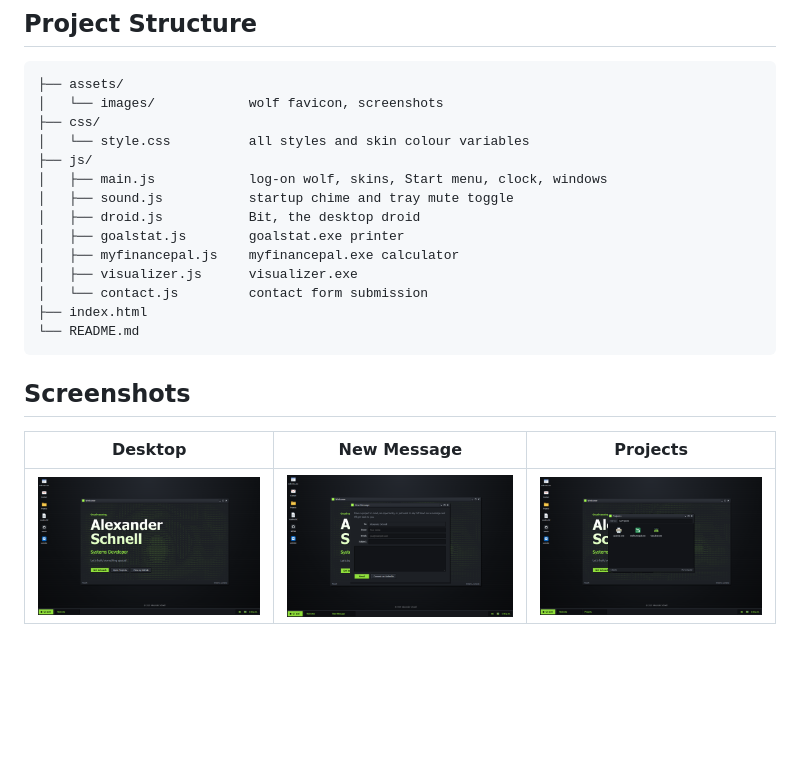
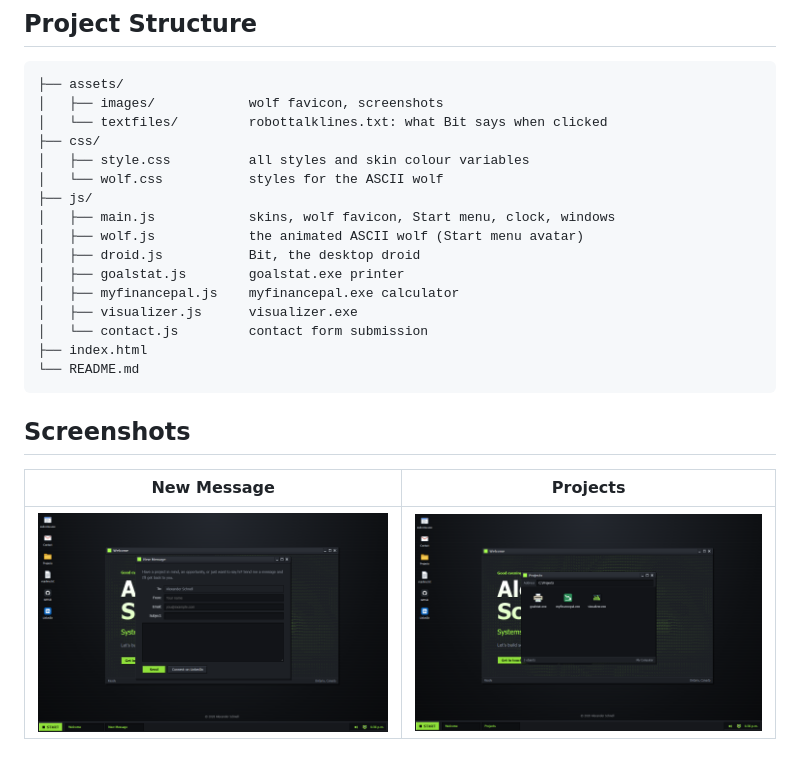
Before and after one commit to alexanderschnell/Portfolio-Website, a Markdown page: README.md, the part around one of its changes. Drawn GitHub-style; pictures changed too: assets/images/screenshot-home.png; blank space fills up the shorter version.

````diff
--- a/README.md
+++ b/README.md
@@ -47,12 +46,14 @@ Messages go through [Formspree](https://formspree.io) and are delivered to the e
 
 ```
 ├── assets/
-│   └── images/            wolf favicon, screenshots
+│   ├── images/            wolf favicon, screenshots
+│   └── textfiles/         robottalklines.txt: what Bit says when clicked
 ├── css/
-│   └── style.css          all styles and skin colour variables
+│   ├── style.css          all styles and skin colour variables
+│   └── wolf.css           styles for the ASCII wolf
 ├── js/
-│   ├── main.js            log-on wolf, skins, Start menu, clock, windows
-│   ├── sound.js           startup chime and tray mute toggle
+│   ├── main.js            skins, wolf favicon, Start menu, clock, windows
+│   ├── wolf.js            the animated ASCII wolf (Start menu avatar)
 │   ├── droid.js           Bit, the desktop droid
 │   ├── goalstat.js        goalstat.exe printer
 │   ├── myfinancepal.js    myfinancepal.exe calculator
@@ -64,6 +65,6 @@ Messages go through [Formspree](https://formspree.io) and are delivered to the e
 
 ## Screenshots
 
-| Desktop | New Message | Projects |
-|---|---|---|
-| ![Desktop](./assets/images/screenshot-home.png) | ![New Message](./assets/images/screenshot-contact.png) | ![Projects](./assets/images/screenshot-projects.png) |
+| New Message | Projects |
+|---|---|
+| ![New Message](./assets/images/screenshot-contact.png) | ![Projects](./assets/images/screenshot-projects.png) |
````
Also changed, not shown: other parts of README.md (+3 -4 lines), assets/images/screenshot-logon.png (deleted), 9 other files.
